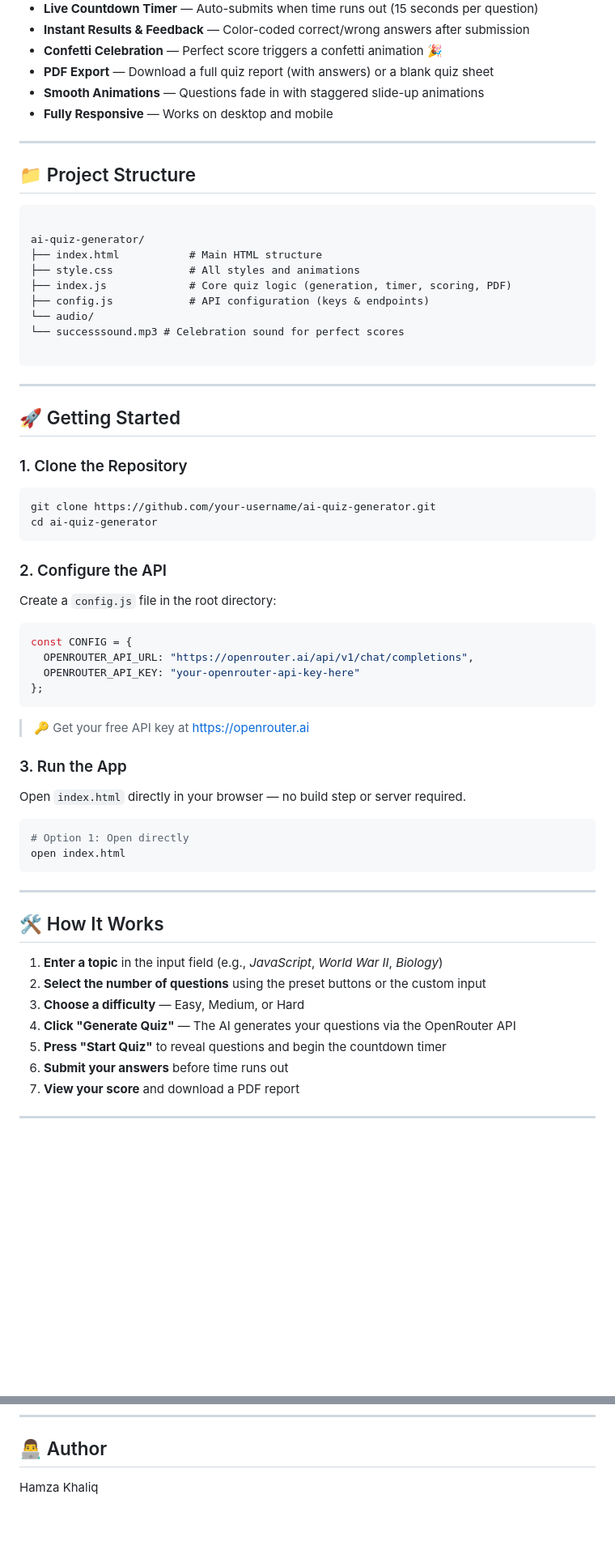
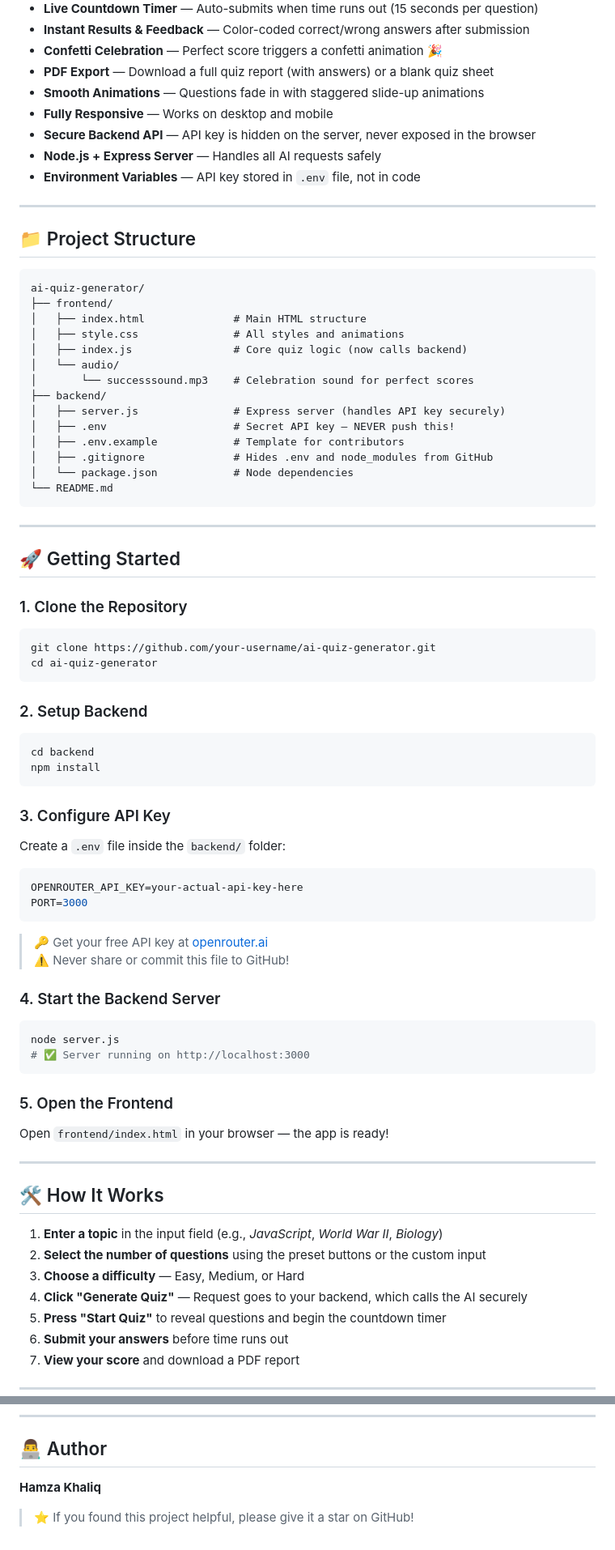
Before and after one commit to Hamzakhaliq921/AI_Quiz_App, a Markdown page: README.md, 2 parts joined by grey strips. Shown at 81% size. GitHub-like rendering; blank space fills up the shorter version.

Commit message:
Enhance README with backend details and deployment steps
Updated README.md to include backend structure and deployment instructions.

`````diff
--- a/README.md
+++ b/README.md
@@ -16,22 +15,30 @@ An intelligent, browser-based quiz application that generates custom multiple-ch
 - **PDF Export** — Download a full quiz report (with answers) or a blank quiz sheet
 - **Smooth Animations** — Questions fade in with staggered slide-up animations
 - **Fully Responsive** — Works on desktop and mobile
+- **Secure Backend API** — API key is hidden on the server, never exposed in the browser
+- **Node.js + Express Server** — Handles all AI requests safely
+- **Environment Variables** — API key stored in `.env` file, not in code
 
 ---
 
 ## 📁 Project Structure
 
 ```
-
 ai-quiz-generator/
-├── index.html           # Main HTML structure
-├── style.css            # All styles and animations
-├── index.js             # Core quiz logic (generation, timer, scoring, PDF)
-├── config.js            # API configuration (keys & endpoints)
-└── audio/
-└── successsound.mp3 # Celebration sound for perfect scores
-
-````
+├── frontend/
+│   ├── index.html              # Main HTML structure
+│   ├── style.css               # All styles and animations
+│   ├── index.js                # Core quiz logic (now calls backend)
+│   └── audio/
+│       └── successsound.mp3    # Celebration sound for perfect scores
+├── backend/
+│   ├── server.js               # Express server (handles API key securely)
+│   ├── .env                    # Secret API key — NEVER push this!
+│   ├── .env.example            # Template for contributors
+│   ├── .gitignore              # Hides .env and node_modules from GitHub
+│   └── package.json            # Node dependencies
+└── README.md
+```
 
 ---
 
@@ -42,29 +49,37 @@ ai-quiz-generator/
 ```bash
 git clone https://github.com/your-username/ai-quiz-generator.git
 cd ai-quiz-generator
-````
-
-### 2. Configure the API
-
-Create a `config.js` file in the root directory:
-
-```javascript
-const CONFIG = {
-  OPENROUTER_API_URL: "https://openrouter.ai/api/v1/chat/completions",
-  OPENROUTER_API_KEY: "your-openrouter-api-key-here"
-};
 ```
 
-> 🔑 Get your free API key at [https://openrouter.ai](https://openrouter.ai)
-
-### 3. Run the App
-
-Open `index.html` directly in your browser — no build step or server required.
+### 2. Setup Backend
 
 ```bash
-# Option 1: Open directly
-open index.html
+cd backend
+npm install
 ```
+
+### 3. Configure API Key
+
+Create a `.env` file inside the `backend/` folder:
+
+```env
+OPENROUTER_API_KEY=your-actual-api-key-here
+PORT=3000
+```
+
+> 🔑 Get your free API key at [openrouter.ai](https://openrouter.ai)
+> ⚠️ Never share or commit this file to GitHub!
+
+### 4. Start the Backend Server
+
+```bash
+node server.js
+# ✅ Server running on http://localhost:3000
+```
+
+### 5. Open the Frontend
+
+Open `frontend/index.html` in your browser — the app is ready!
 
 ---
 
@@ -73,7 +88,7 @@ open index.html
 1. **Enter a topic** in the input field (e.g., *JavaScript*, *World War II*, *Biology*)
 2. **Select the number of questions** using the preset buttons or the custom input
 3. **Choose a difficulty** — Easy, Medium, or Hard
-4. **Click "Generate Quiz"** — The AI generates your questions via the OpenRouter API
+4. **Click "Generate Quiz"** — Request goes to your backend, which calls the AI securely
 5. **Press "Start Quiz"** to reveal questions and begin the countdown timer
 6. **Submit your answers** before time runs out
 7. **View your score** and download a PDF report
@@ -136,4 +199,6 @@ This project is open source and available under the MIT License.
 
 ## 👨‍💻 Author
 
-Hamza Khaliq
+**Hamza Khaliq**
+
+> ⭐ If you found this project helpful, please give it a star on GitHub!
`````
Also changed, not shown: other parts of README.md (+66 -19 lines).
